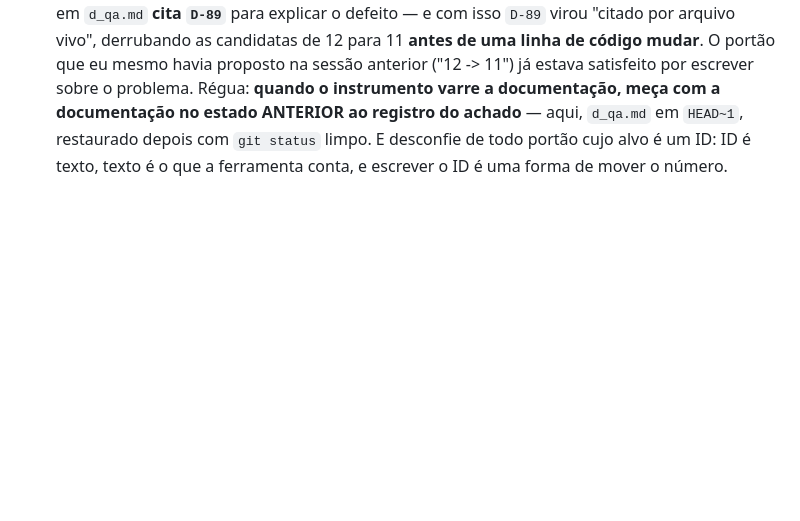
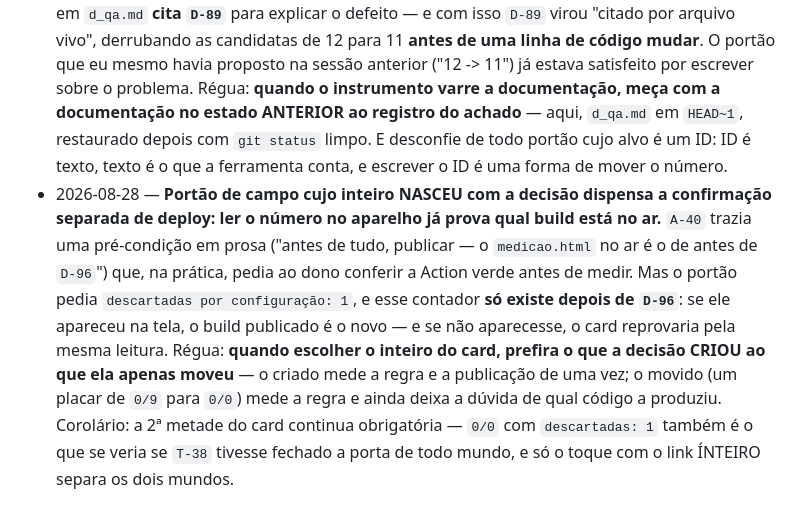
Before and after one commit to gustavomot4/tapgo-v2, a Markdown page: 77777777_TAPGO_Project_DOCs/b_process/d_agent_learnings.md, the part around the change. Rendered like a GitHub page; blank space fills up the shorter version.

Commit message:
docs(licoes): o inteiro que nasceu com a decisão prova o build no ar (A-40/D-96)
Co-Authored-By: Claude Opus 5 <noreply@anthropic.com>

```diff
--- a/77777777_TAPGO_Project_DOCs/b_process/d_agent_learnings.md
+++ b/77777777_TAPGO_Project_DOCs/b_process/d_agent_learnings.md
@@ -132,3 +132,4 @@ status: atual
 - 2026-08-28 — **Quando o número do portão é ESTADO DE PÁGINA, leitura de disco não o produz: ela mostra a forma do código, não o resultado dele.** Em `T-38` o portão pedia dois números (tentativas contadas e toques possíveis) que só existem com `montar()` rodando, e `medicao.test.ts` recusa importar `medicao.ts` por ser entrada de página. A saída foi um **DOM mínimo escrito no próprio teste** — e ela só é barata porque o cenário inteiro roda com base **inválida**, o caso em que `joinRoom` lança **antes** de construir canal: nenhuma rede, nenhum `import()` de sinalização, nenhum dublê. Regra: **procure o caminho em que a dependência cara nunca é alcançada** — se ele existe, o teste de integração custa o preço de um teste de unidade. E o "antes" sai do MESMO arquivo, com o código de produção no `git stash`: duas colunas medidas por um instrumento só valem mais que duas medições por dois instrumentos.
 - 2026-08-28 — **Aviso de orçamento não é medição: rode a ferramenta antes de planejar o corte.** O `check.py` anunciava "76 cards fechados pesam 10.619" no BACKLOG; `arquivar.py --backlog` devolveu **2** cards arquiváveis e **2.620** caracteres — os outros 74 **já eram ponteiros**, e o aviso os pesa junto porque conta card fechado, não card comprimível. Duas consequências: o plano "a fase cabe depois de arquivar" era falso (a folga real é de duas ou três tarefas), e o gargalo estava no outro arquivo — o registro, onde a mesma ferramenta rende 4.611. Régua: **antes de decidir onde cortar, rode o `--aplicar` em modo relatório nos dois arquivos e compare os rendimentos**, porque o aviso mede peso e a ferramenta mede economia. Corolário caro, virou `QA-37`: o critério de citação do `arquivar.py` varre só o vault, e o `CLAUDE.md` da raiz não conta — por isso ele oferece `D-89`, que é justamente a decisão que o `CLAUDE.md` cita.
 - 2026-08-28 — **Registrar o achado pode consertar a medição dele: a nota do `QA-NN` é um `.md` vivo, e a varredura que você vai medir passa por ela.** Em `QA-37` o defeito era `arquivar.py` oferecer `D-89` para arquivar por não ler o `CLAUDE.md` da raiz. A linha do achado em `d_qa.md` **cita `D-89`** para explicar o defeito — e com isso `D-89` virou "citado por arquivo vivo", derrubando as candidatas de 12 para 11 **antes de uma linha de código mudar**. O portão que eu mesmo havia proposto na sessão anterior ("12 -> 11") já estava satisfeito por escrever sobre o problema. Régua: **quando o instrumento varre a documentação, meça com a documentação no estado ANTERIOR ao registro do achado** — aqui, `d_qa.md` em `HEAD~1`, restaurado depois com `git status` limpo. E desconfie de todo portão cujo alvo é um ID: ID é texto, texto é o que a ferramenta conta, e escrever o ID é uma forma de mover o número.
+- 2026-08-28 — **Portão de campo cujo inteiro NASCEU com a decisão dispensa a confirmação separada de deploy: ler o número no aparelho já prova qual build está no ar.** `A-40` trazia uma pré-condição em prosa ("antes de tudo, publicar — o `medicao.html` no ar é o de antes de `D-96`") que, na prática, pedia ao dono conferir a Action verde antes de medir. Mas o portão pedia `descartadas por configuração: 1`, e esse contador **só existe depois de `D-96`**: se ele apareceu na tela, o build publicado é o novo — e se não aparecesse, o card reprovaria pela mesma leitura. Régua: **quando escolher o inteiro do card, prefira o que a decisão CRIOU ao que ela apenas moveu** — o criado mede a regra e a publicação de uma vez; o movido (um placar de `0/9` para `0/0`) mede a regra e ainda deixa a dúvida de qual código a produziu. Corolário: a 2ª metade do card continua obrigatória — `0/0` com `descartadas: 1` também é o que se veria se `T-38` tivesse fechado a porta de todo mundo, e só o toque com o link ÍNTEIRO separa os dois mundos.
```
